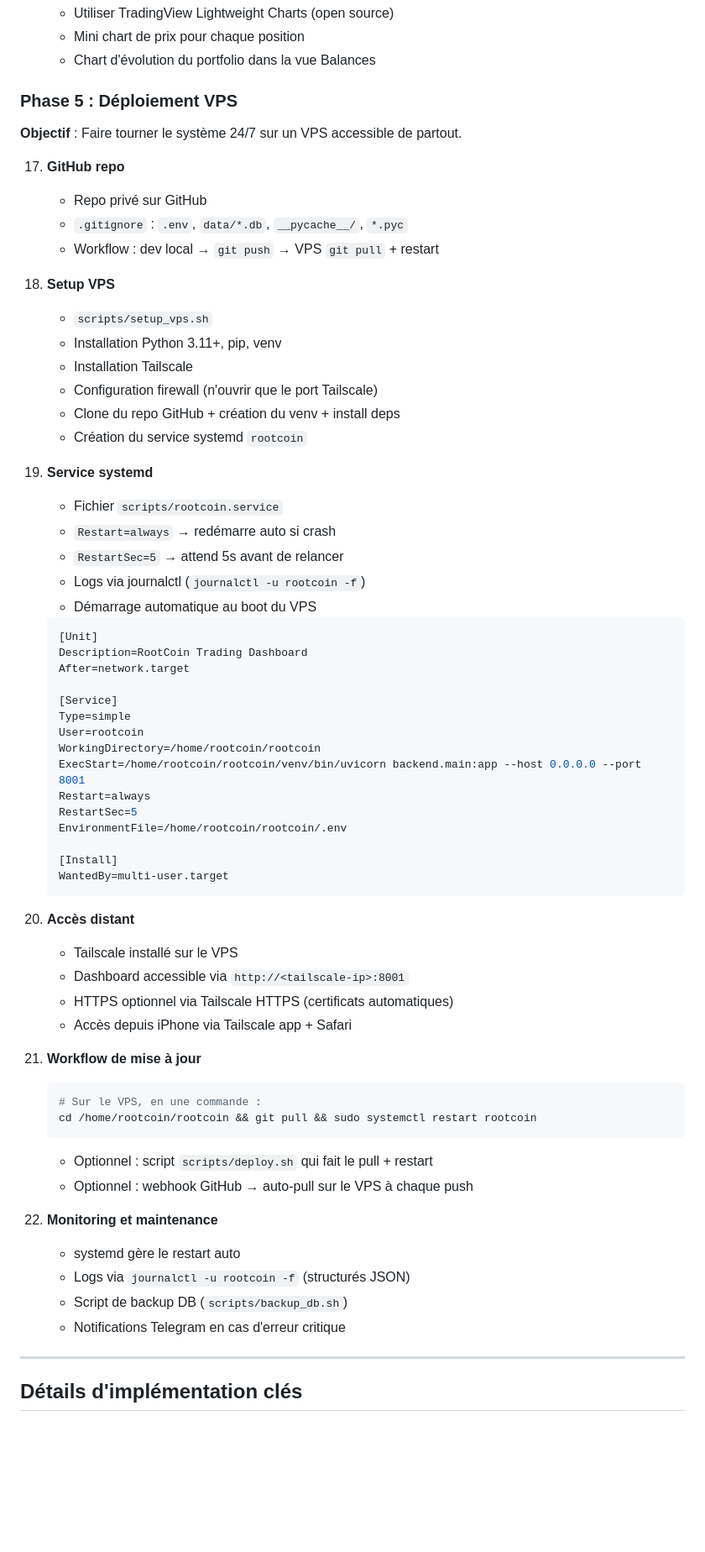
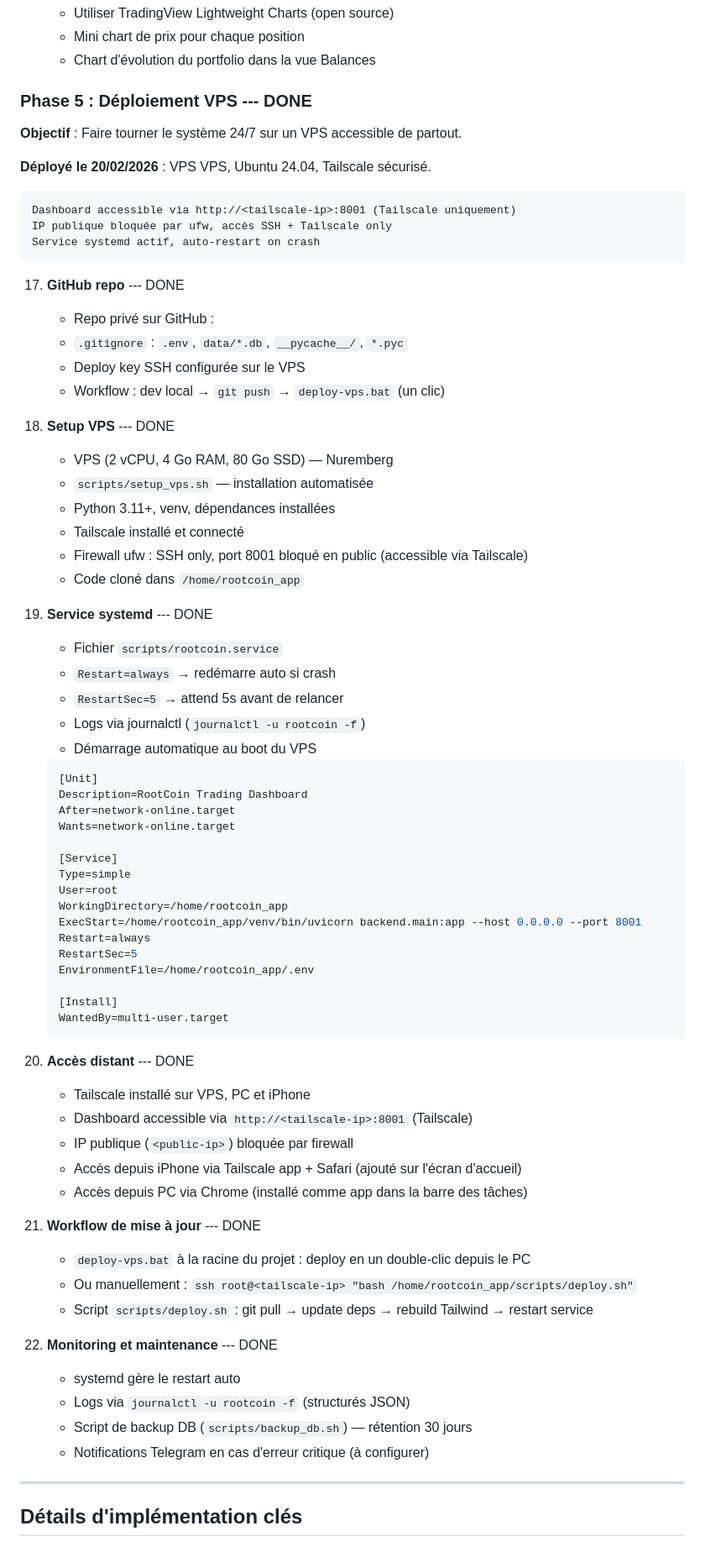
Before and after one commit to Luc1290/rootcoin, a Markdown page: doc/PROJECT.md, the part around the change. Shown at 84% size. Rendered like a GitHub page; blank space fills up the shorter version.

Commit message:
Root 0.0.7

````diff
--- a/doc/PROJECT.md
+++ b/doc/PROJECT.md
@@ -498,23 +498,31 @@ GET /api/prices/BTCUSDC → [{"price": "67599.98", ...}, ...]
     - Mini chart de prix pour chaque position
     - Chart d'évolution du portfolio dans la vue Balances
 
-### Phase 5 : Déploiement VPS
+### Phase 5 : Déploiement VPS --- DONE
 **Objectif** : Faire tourner le système 24/7 sur un VPS accessible de partout.
 
-17. **GitHub repo**
-    - Repo privé sur GitHub
+**Déployé le 20/02/2026** : VPS VPS, Ubuntu 24.04, Tailscale sécurisé.
+```
+Dashboard accessible via http://<tailscale-ip>:8001 (Tailscale uniquement)
+IP publique bloquée par ufw, accès SSH + Tailscale only
+Service systemd actif, auto-restart on crash
+```
+
+17. **GitHub repo** --- DONE
+    - Repo privé sur GitHub : <github-repo>
     - `.gitignore` : `.env`, `data/*.db`, `__pycache__/`, `*.pyc`
-    - Workflow : dev local → `git push` → VPS `git pull` + restart
+    - Deploy key SSH configurée sur le VPS
+    - Workflow : dev local → `git push` → `deploy-vps.bat` (un clic)
 
-18. **Setup VPS**
-    - `scripts/setup_vps.sh`
-    - Installation Python 3.11+, pip, venv
-    - Installation Tailscale
-    - Configuration firewall (n'ouvrir que le port Tailscale)
-    - Clone du repo GitHub + création du venv + install deps
-    - Création du service systemd `rootcoin`
+18. **Setup VPS** --- DONE
+    - VPS (2 vCPU, 4 Go RAM, 80 Go SSD) — Nuremberg
+    - `scripts/setup_vps.sh` — installation automatisée
+    - Python 3.11+, venv, dépendances installées
+    - Tailscale installé et connecté
+    - Firewall ufw : SSH only, port 8001 bloqué en public (accessible via Tailscale)
+    - Code cloné dans `/home/rootcoin_app`
 
-19. **Service systemd**
+19. **Service systemd** --- DONE
     - Fichier `scripts/rootcoin.service`
     - `Restart=always` → redémarre auto si crash
     - `RestartSec=5` → attend 5s avant de relancer
@@ -524,40 +532,39 @@ GET /api/prices/BTCUSDC → [{"price": "67599.98", ...}, ...]
     ```ini
     [Unit]
     Description=RootCoin Trading Dashboard
-    After=network.target
+    After=network-online.target
+    Wants=network-online.target
 
     [Service]
     Type=simple
-    User=rootcoin
-    WorkingDirectory=/home/rootcoin/rootcoin
-    ExecStart=/home/rootcoin/rootcoin/venv/bin/uvicorn backend.main:app --host 0.0.0.0 --port 8001
+    User=root
+    WorkingDirectory=/home/rootcoin_app
+    ExecStart=/home/rootcoin_app/venv/bin/uvicorn backend.main:app --host 0.0.0.0 --port 8001
     Restart=always
     RestartSec=5
-    EnvironmentFile=/home/rootcoin/rootcoin/.env
+    EnvironmentFile=/home/rootcoin_app/.env
 
     [Install]
     WantedBy=multi-user.target
     ```
 
-20. **Accès distant**
-    - Tailscale installé sur le VPS
-    - Dashboard accessible via `http://<tailscale-ip>:8001`
-    - HTTPS optionnel via Tailscale HTTPS (certificats automatiques)
-    - Accès depuis iPhone via Tailscale app + Safari
+20. **Accès distant** --- DONE
+    - Tailscale installé sur VPS, PC et iPhone
+    - Dashboard accessible via `http://<tailscale-ip>:8001` (Tailscale)
+    - IP publique (`<public-ip>`) bloquée par firewall
+    - Accès depuis iPhone via Tailscale app + Safari (ajouté sur l'écran d'accueil)
+    - Accès depuis PC via Chrome (installé comme app dans la barre des tâches)
 
-21. **Workflow de mise à jour**
-    ```bash
-    # Sur le VPS, en une commande :
-    cd /home/rootcoin/rootcoin && git pull && sudo systemctl restart rootcoin
-    ```
-    - Optionnel : script `scripts/deploy.sh` qui fait le pull + restart
-    - Optionnel : webhook GitHub → auto-pull sur le VPS à chaque push
+21. **Workflow de mise à jour** --- DONE
+    - `deploy-vps.bat` à la racine du projet : deploy en un double-clic depuis le PC
+    - Ou manuellement : `ssh root@<tailscale-ip> "bash /home/rootcoin_app/scripts/deploy.sh"`
+    - Script `scripts/deploy.sh` : git pull → update deps → rebuild Tailwind → restart service
 
-22. **Monitoring et maintenance**
+22. **Monitoring et maintenance** --- DONE
     - systemd gère le restart auto
     - Logs via `journalctl -u rootcoin -f` (structurés JSON)
-    - Script de backup DB (`scripts/backup_db.sh`)
-    - Notifications Telegram en cas d'erreur critique
+    - Script de backup DB (`scripts/backup_db.sh`) — rétention 30 jours
+    - Notifications Telegram en cas d'erreur critique (à configurer)
 
 ---
 
````
